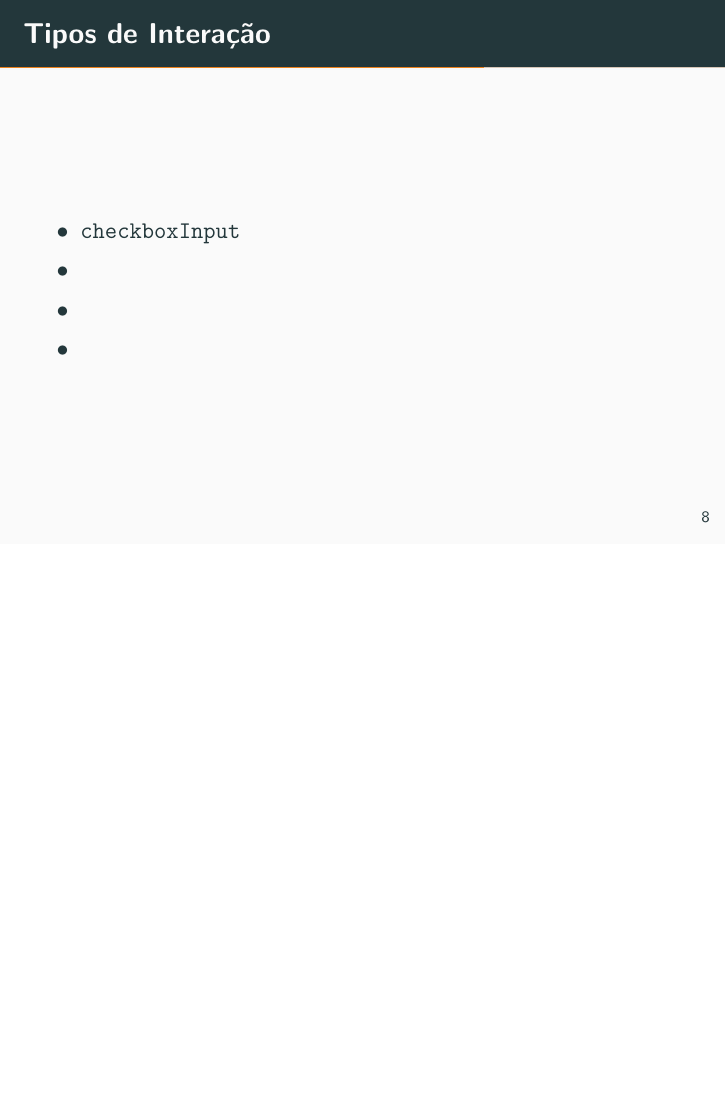
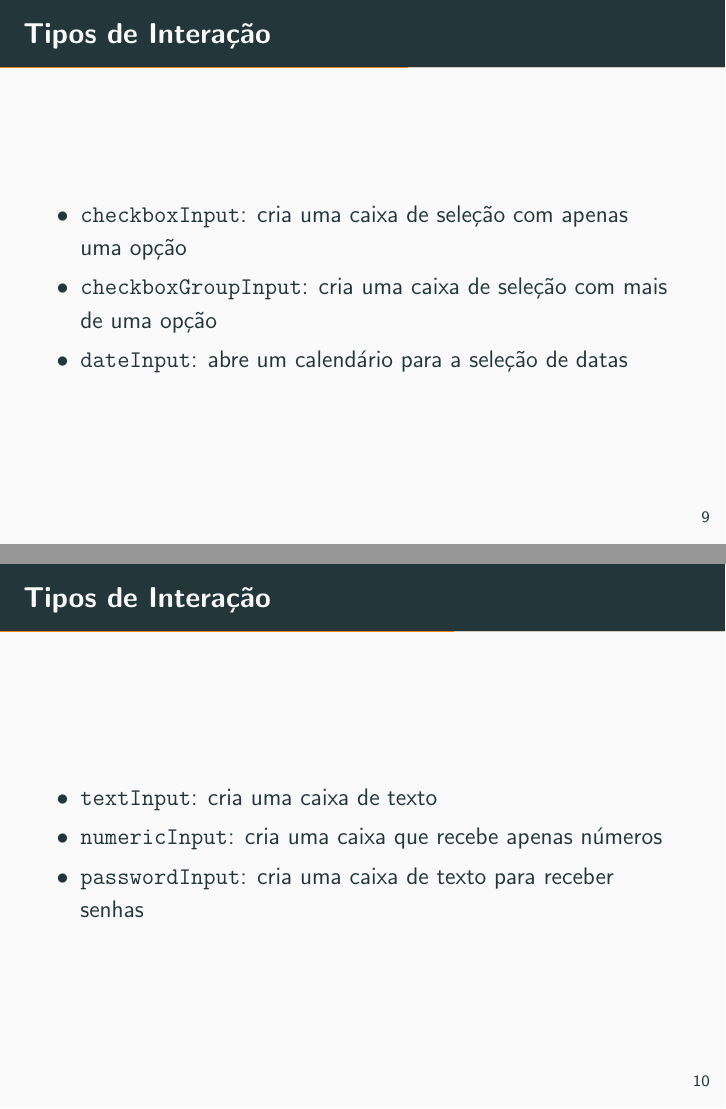
Before and after one commit to mnunes/curso.shiny, LaTeX slides (slides/slides.tex): page 14 of 21 before the commit and pages 15 and 16 of 25 after it, the two joined at a grey line, the shorter picture padded with empty space. Compiled offline with pdfLaTeX.

```diff
--- a/slides/slides.tex
+++ b/slides/slides.tex
@@ -579,10 +601,37 @@
 
 \begin{enumerate}[label=$\bullet$, leftmargin=*]
 
-  \item \texttt{checkboxInput}
+  \item \texttt{checkboxInput}: cria uma caixa de seleção com apenas uma opção
 
-  \item \texttt{}
+  \item \texttt{checkboxGroupInput}: cria uma caixa de seleção com mais de uma opção
 
-  \item \texttt{}
+  \item \texttt{dateInput}: abre um calendário para a seleção de datas
 
-  \item \texttt{}
+\end{enumerate}
+
+\end{frame}
+
+%%%%%%%%%%%%%
+
+
+
+
+
+%%%%%%%%%%%%%
+%%% SLIDE %%%
+
+\begin{frame}
+
+\frametitle{Tipos de Interação}
+
+\begin{enumerate}[label=$\bullet$, leftmargin=*]
+
+  \item \texttt{textInput}: cria uma caixa de texto
+
+  \item \texttt{numericInput}: cria uma caixa que recebe apenas números
+
+  \item \texttt{passwordInput}: cria uma caixa de texto para receber senhas
+
+\end{enumerate}
+
+\end{frame}
```
Also changed, not shown: slides/slides.pdf, slides/slides.tex (62 more changed lines), 5 other files.
